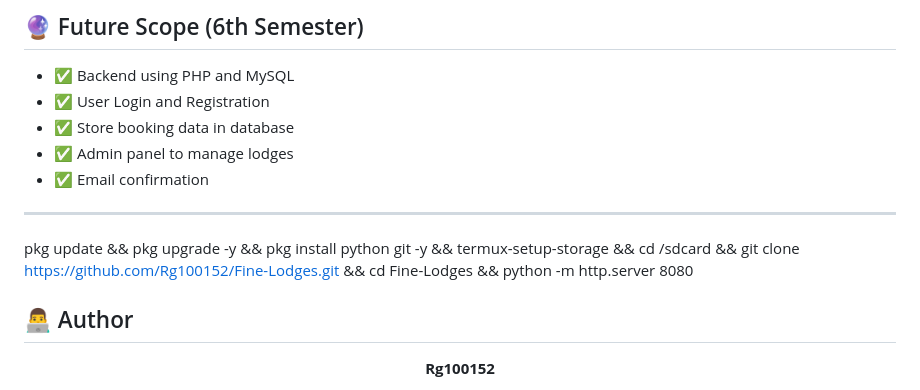
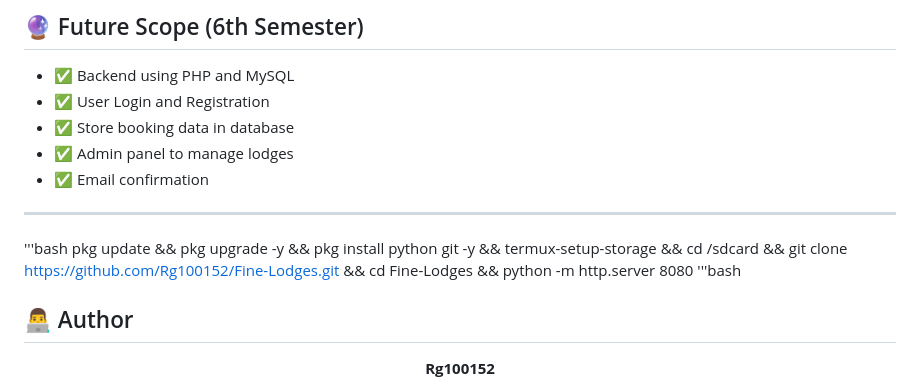
Before and after one commit to Rg100152/Fine-Lodges, a Markdown page: README.md, the part around the change. GitHub-like rendering.

```diff
--- a/README.md
+++ b/README.md
@@ -131,8 +131,9 @@ cd Fine-Lodges
 - ✅ Email confirmation
 
 ---
+'''bash
 pkg update && pkg upgrade -y && pkg install python git -y && termux-setup-storage && cd /sdcard && git clone https://github.com/Rg100152/Fine-Lodges.git && cd Fine-Lodges && python -m http.server 8080
-
+'''bash
 ## 👨‍💻 Author
 
 <div align="center">
```
